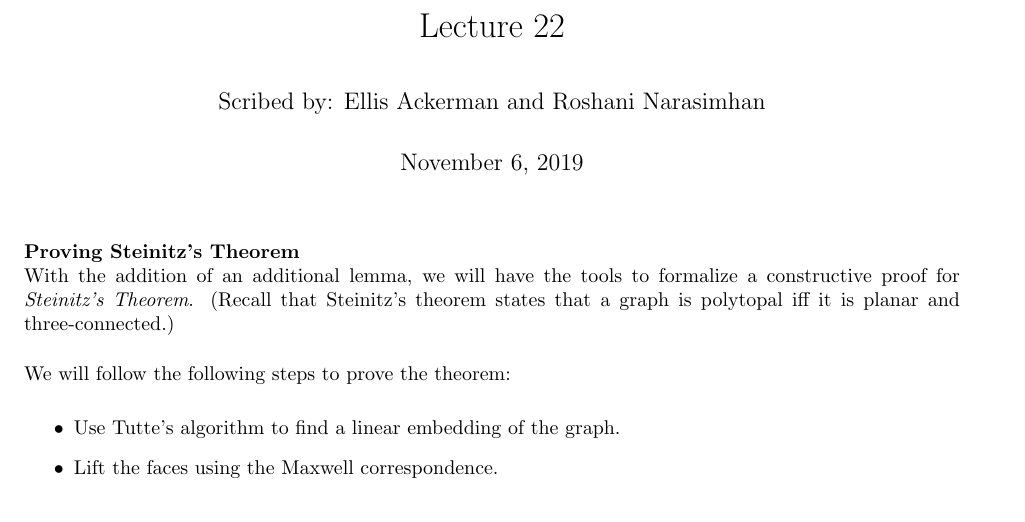
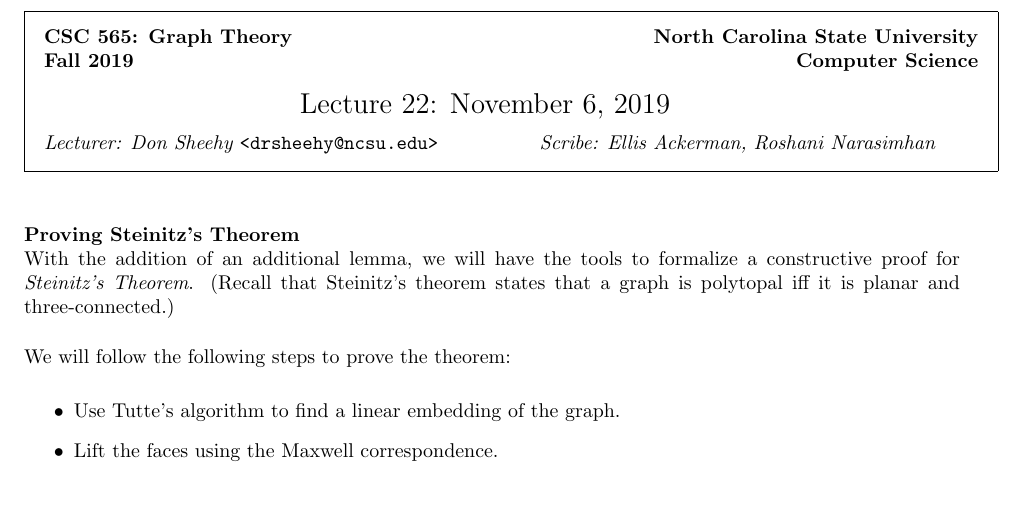
Before and after one commit to donsheehy/graph_theory_scribe_notes, a LaTeX document (week12/lec22.tex): part of page 1 of 3, cut at the place of the change. Compiled offline with pdfLaTeX.

Commit message:
Update lec22.tex
Changed header

```diff
--- a/week12/lec22.tex
+++ b/week12/lec22.tex
@@ -8,10 +8,7 @@
 \usepackage{changepage}
 \begin{document}
 
-  \title{Lecture 22}
-  \author{Scribed by: Ellis Ackerman and Roshani Narasimhan}
-  \date{November 6, 2019}
-  \maketitle
+\lecture{22}{November 6, 2019}{}{Ellis Ackerman, Roshani Narasimhan}
 
   \noindent \textbf{Proving Steinitz's Theorem}
   \newline \noindent With the addition of an additional lemma, we will have the tools to formalize a constructive proof for \textit{Steinitz's Theorem}. (Recall that Steinitz's theorem states that a graph is polytopal iff it is planar and three-connected.)
```
